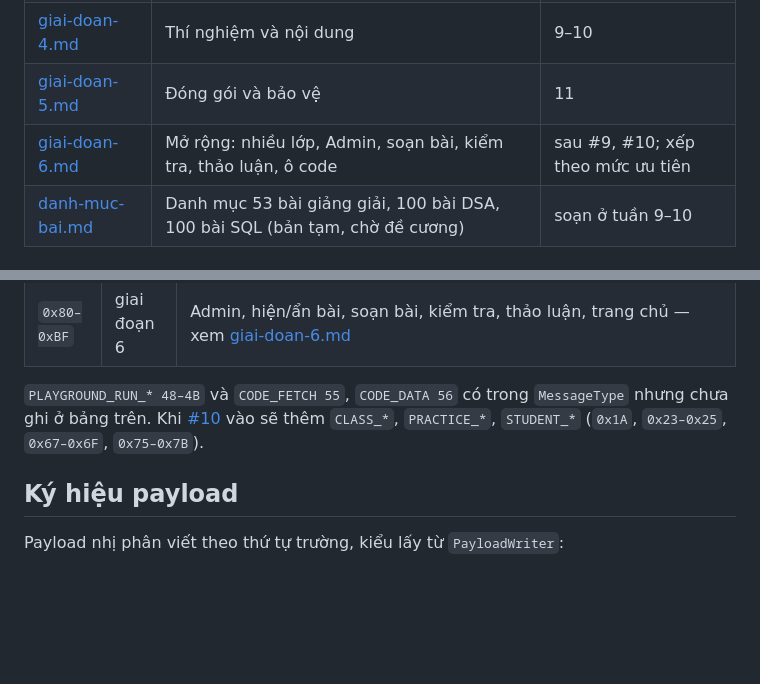
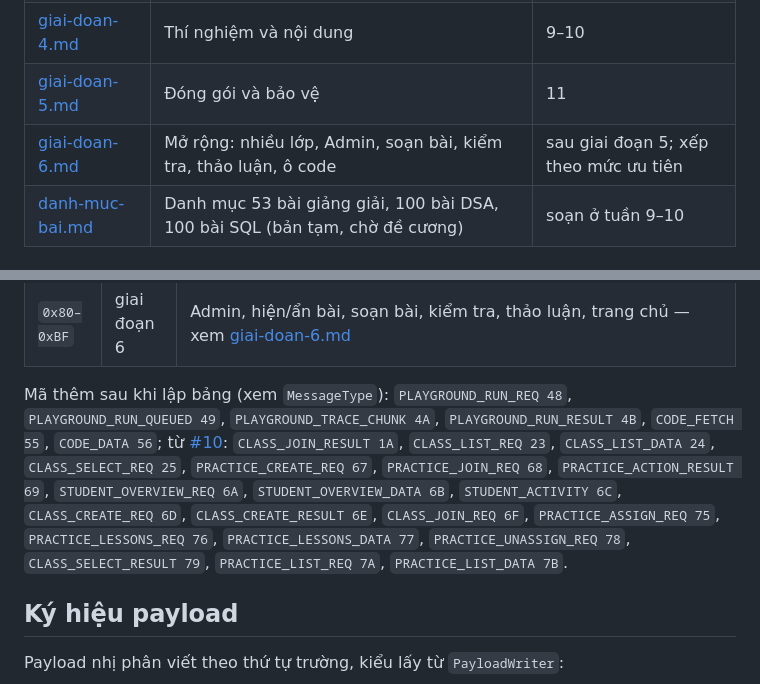
Before and after one commit to lyhaiquan/ExamNet, a Markdown page: docs/plans/README.md, 2 parts joined by grey strips. Drawn GitHub-style; blank space fills up the shorter version.

Commit message:
docs(docs): kế hoạch giai đoạn 6 ghi #9, #10 đã merge, bổ sung bảng mã
Co-Authored-By: Claude Opus 5.5 <noreply@anthropic.com>

```diff
--- a/docs/plans/README.md
+++ b/docs/plans/README.md
@@ -10,7 +10,7 @@ Mỗi file là kế hoạch triển khai của **một giai đoạn** trong [`..
 | [giai-doan-3.md](giai-doan-3.md) | Trợ giúp và hoàn thiện | 7–8 |
 | [giai-doan-4.md](giai-doan-4.md) | Thí nghiệm và nội dung | 9–10 |
 | [giai-doan-5.md](giai-doan-5.md) | Đóng gói và bảo vệ | 11 |
-| [giai-doan-6.md](giai-doan-6.md) | Mở rộng: nhiều lớp, Admin, soạn bài, kiểm tra, thảo luận, ô code | sau #9, #10; xếp theo mức ưu tiên |
+| [giai-doan-6.md](giai-doan-6.md) | Mở rộng: nhiều lớp, Admin, soạn bài, kiểm tra, thảo luận, ô code | sau giai đoạn 5; xếp theo mức ưu tiên |
 | [danh-muc-bai.md](danh-muc-bai.md) | Danh mục 53 bài giảng giải, 100 bài DSA, 100 bài SQL (bản tạm, chờ đề cương) | soạn ở tuần 9–10 |
 
 ## Mức chi tiết
@@ -59,7 +59,7 @@ Chỗ nào ghi "tham khảo bản cũ" là có lớp tương tự trong code Exa
 | `0x70–0x7F` | 4 | `CAST_CONTROL 70`, `CAST_DATA 71`, `CAST_KEYFRAME 72`, `CAST_NACK 73`, `CAST_REPAIR 74` |
 | `0x80–0xBF` | giai đoạn 6 | Admin, hiện/ẩn bài, soạn bài, kiểm tra, thảo luận, trang chủ — xem [giai-doan-6.md](giai-doan-6.md#bảng-mã-thông-điệp-mới) |
 
-`PLAYGROUND_RUN_* 48–4B` và `CODE_FETCH 55`, `CODE_DATA 56` có trong `MessageType` nhưng chưa ghi ở bảng trên. Khi [#10](https://github.com/lyhaiquan/ExamNet/pull/10) vào sẽ thêm `CLASS_*`, `PRACTICE_*`, `STUDENT_*` (`0x1A`, `0x23–0x25`, `0x67–0x6F`, `0x75–0x7B`).
+Mã thêm sau khi lập bảng (xem `MessageType`): `PLAYGROUND_RUN_REQ 48`, `PLAYGROUND_RUN_QUEUED 49`, `PLAYGROUND_TRACE_CHUNK 4A`, `PLAYGROUND_RUN_RESULT 4B`, `CODE_FETCH 55`, `CODE_DATA 56`; từ [#10](https://github.com/lyhaiquan/ExamNet/pull/10): `CLASS_JOIN_RESULT 1A`, `CLASS_LIST_REQ 23`, `CLASS_LIST_DATA 24`, `CLASS_SELECT_REQ 25`, `PRACTICE_CREATE_REQ 67`, `PRACTICE_JOIN_REQ 68`, `PRACTICE_ACTION_RESULT 69`, `STUDENT_OVERVIEW_REQ 6A`, `STUDENT_OVERVIEW_DATA 6B`, `STUDENT_ACTIVITY 6C`, `CLASS_CREATE_REQ 6D`, `CLASS_CREATE_RESULT 6E`, `CLASS_JOIN_REQ 6F`, `PRACTICE_ASSIGN_REQ 75`, `PRACTICE_LESSONS_REQ 76`, `PRACTICE_LESSONS_DATA 77`, `PRACTICE_UNASSIGN_REQ 78`, `CLASS_SELECT_RESULT 79`, `PRACTICE_LIST_REQ 7A`, `PRACTICE_LIST_DATA 7B`.
 
 ## Ký hiệu payload
 
```
Also changed, not shown: docs/plans/giai-doan-6.md (+2 -2 lines).
